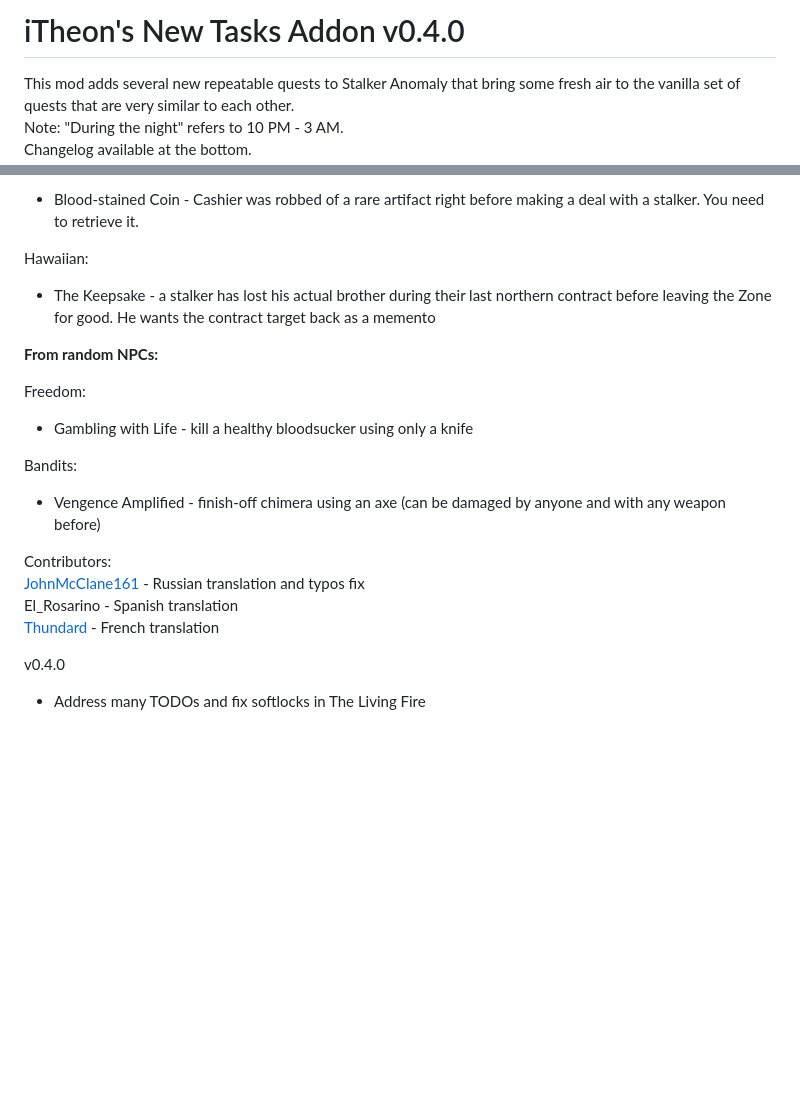
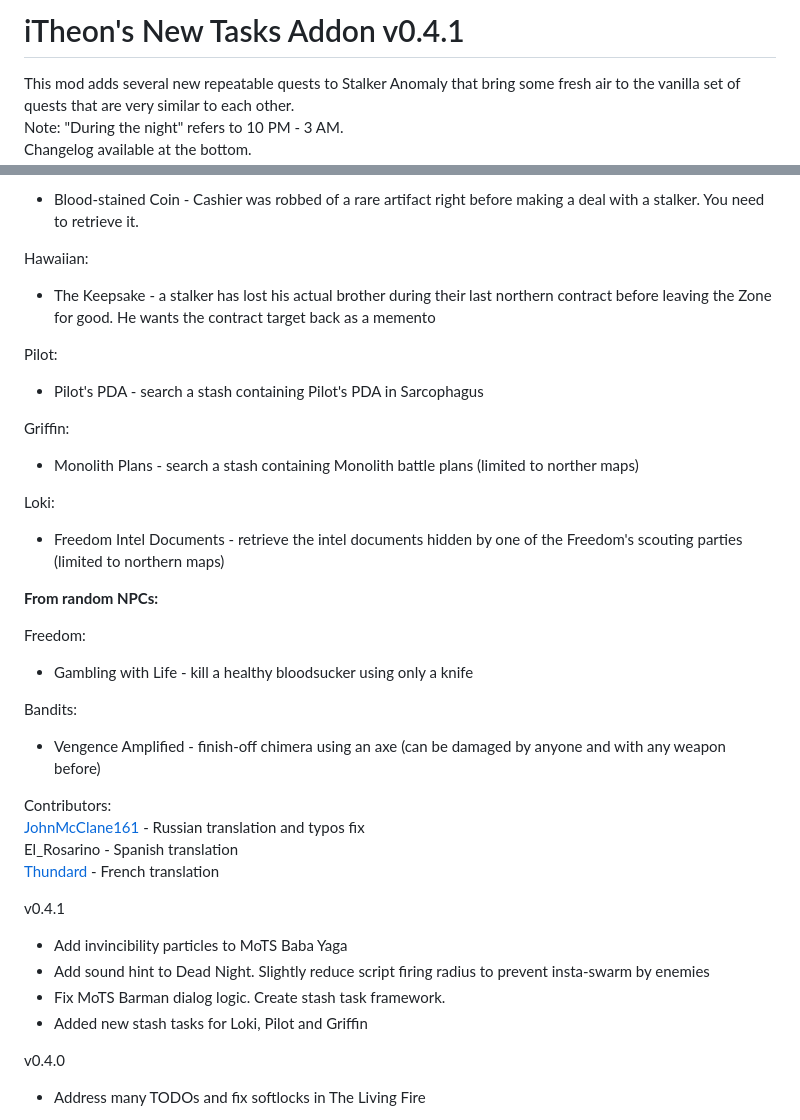
Before and after one commit to lTheon/iTheon-New-Tasks-Addon, a Markdown page: README.md, 2 parts joined by grey strips. Drawn GitHub-style; blank space fills up the shorter version.

```diff
--- a/README.md
+++ b/README.md
@@ -1,4 +1,4 @@
-# iTheon's New Tasks Addon v0.4.0
+# iTheon's New Tasks Addon v0.4.1
 
 This mod adds several new repeatable quests to Stalker Anomaly that bring some fresh air to the vanilla set of quests that are very similar to each other.<br>
 Note: "During the night" refers to 10 PM - 3 AM.<br>
@@ -58,6 +58,15 @@ Cashier:
 Hawaiian:
 - The Keepsake - a stalker has lost his actual brother during their last northern contract before leaving the Zone for good. He wants the contract target back as a memento
 
+Pilot:
+- Pilot's PDA - search a stash containing Pilot's PDA in Sarcophagus
+
+Griffin:
+- Monolith Plans - search a stash containing Monolith battle plans (limited to norther maps)
+
+Loki:
+- Freedom Intel Documents - retrieve the intel documents hidden by one of the Freedom's scouting parties (limited to northern maps)
+
 **From random NPCs:**
 
 Freedom:
@@ -70,6 +79,12 @@ Contributors:<br>
 [JohnMcClane161](https://github.com/JohnMcClane161) - Russian translation and typos fix<br>
 El_Rosarino - Spanish translation<br>
 [Thundard](https://github.com/Thundard) - French translation
+
+v0.4.1
+- Add invincibility particles to MoTS Baba Yaga
+- Add sound hint to Dead Night. Slightly reduce script firing radius to prevent insta-swarm by enemies
+- Fix MoTS Barman dialog logic. Create stash task framework.
+- Added new stash tasks for Loki, Pilot and Griffin
 
 v0.4.0
 - Address many TODOs and fix softlocks in The Living Fire
```
